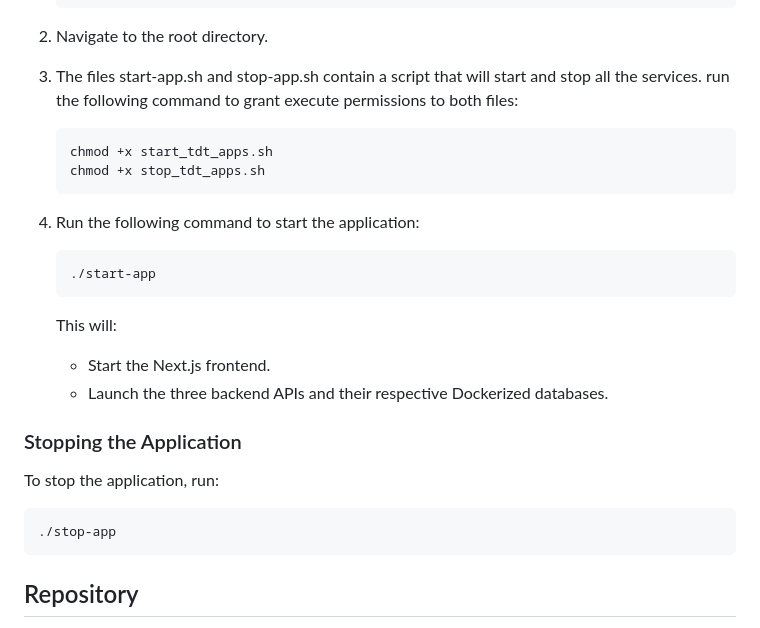
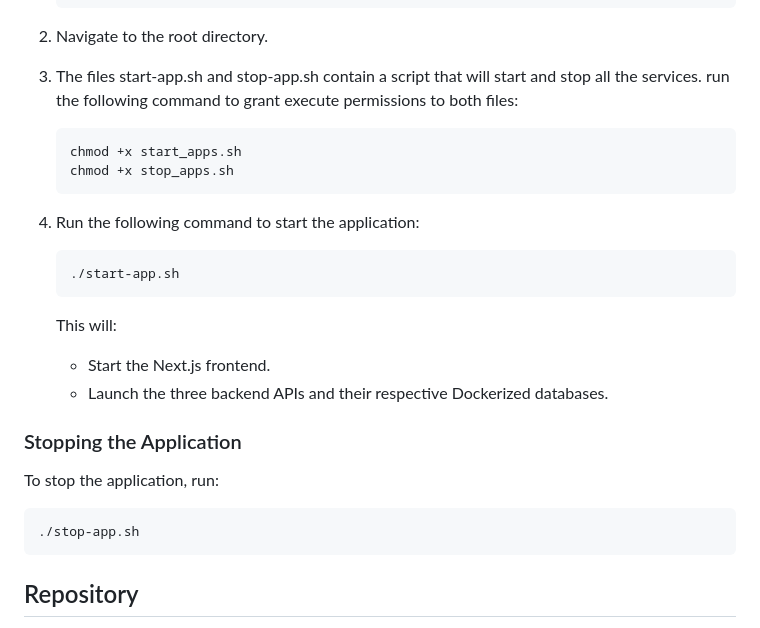
Before and after one commit to TSE-Coders/they-doing-that, a Markdown page: README.md, the part around the change. Rendered like a GitHub page.

Commit message:
Update README.md to show correct script commands

````diff
--- a/README.md
+++ b/README.md
@@ -55,13 +55,13 @@ Before starting, ensure you have the following installed:
 3. The files start-app.sh and stop-app.sh contain a script that will start and stop all the services.
    run the following command to grant execute permissions to both files:
    ```bash
-   chmod +x start_tdt_apps.sh
-   chmod +x stop_tdt_apps.sh
+   chmod +x start_apps.sh
+   chmod +x stop_apps.sh
    ```
 
 4. Run the following command to start the application:
    ```bash
-   ./start-app
+   ./start-app.sh
    ```
    This will:
    - Start the Next.js frontend.
@@ -71,7 +71,7 @@ Before starting, ensure you have the following installed:
 To stop the application, run:
 
    ```bash
-   ./stop-app
+   ./stop-app.sh
    ```
 
 ## Repository
````
